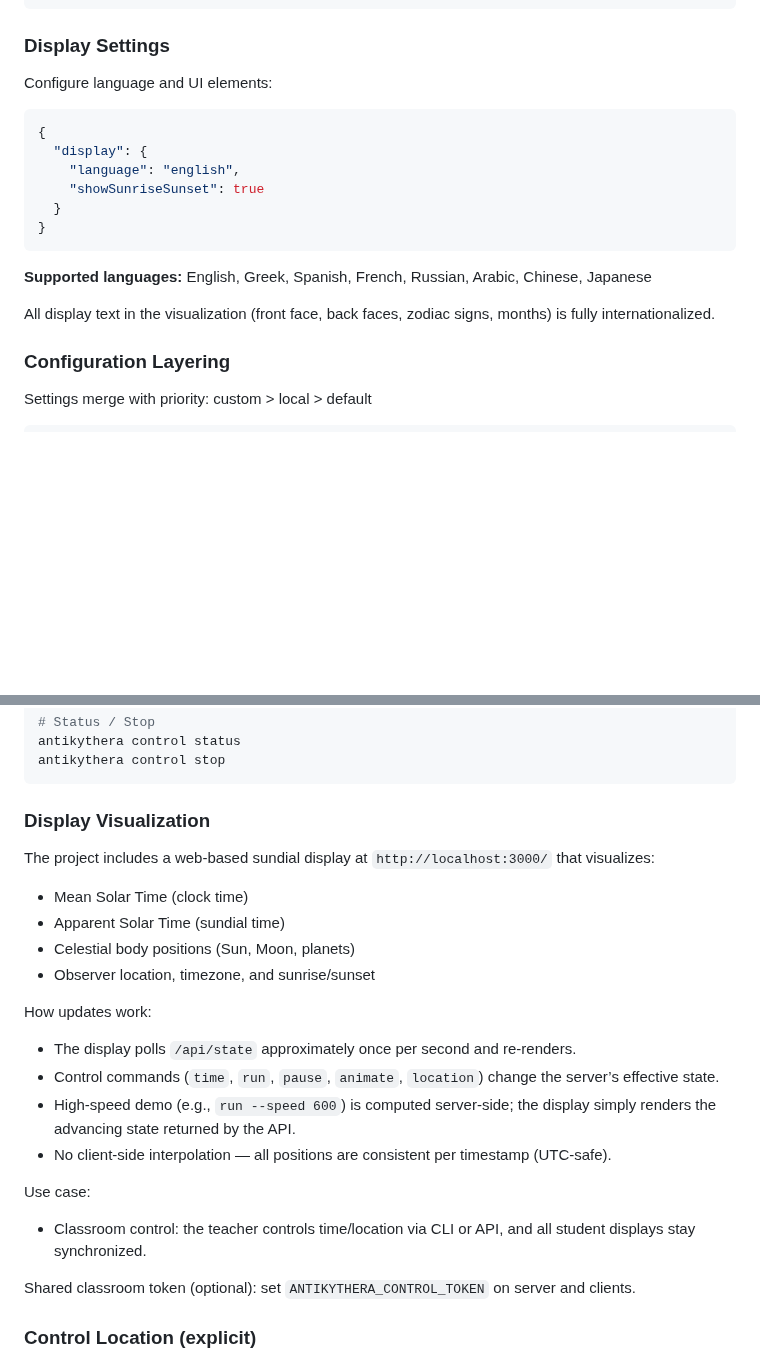
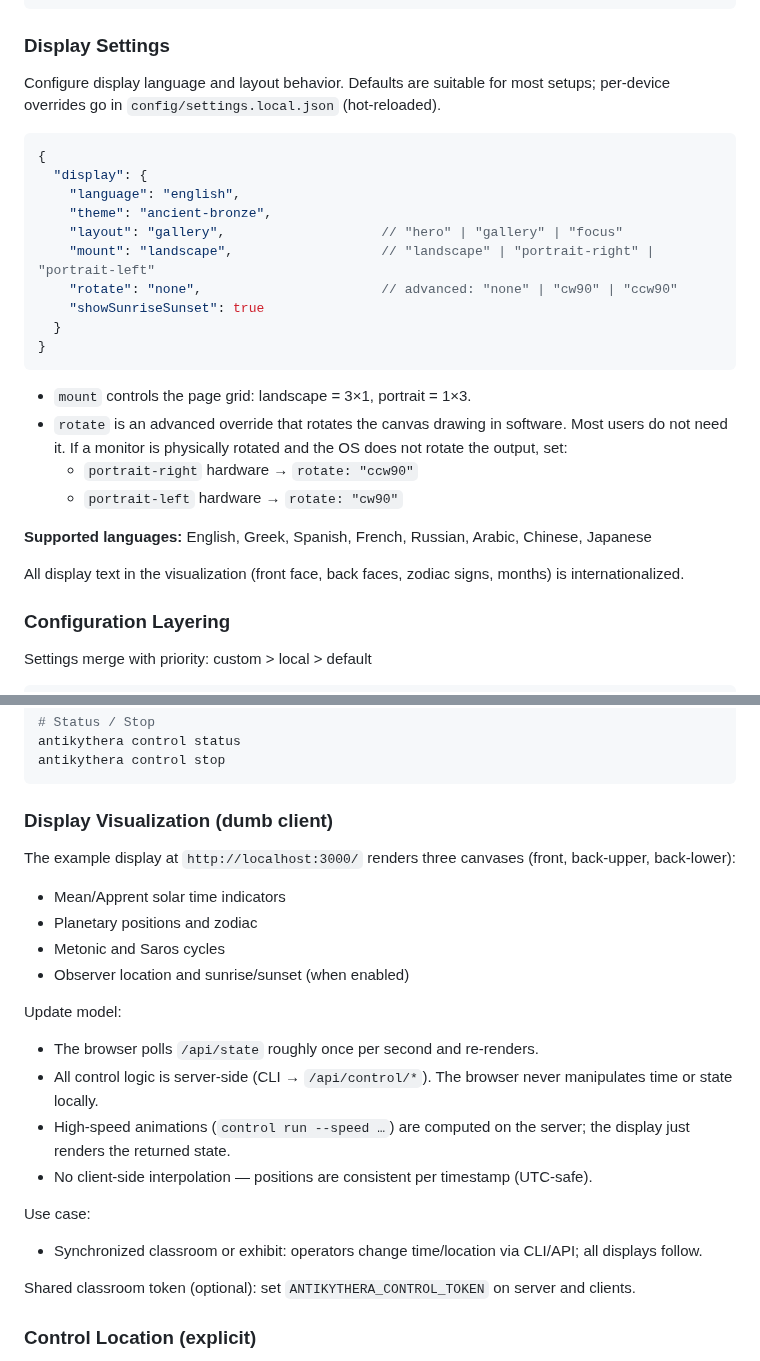
Before and after one commit to mojoatomic/antikythera-engine-2, a Markdown page: README.md, 2 parts joined by grey strips. GitHub-like rendering; blank space fills up the shorter version.

Commit message:
docs: update for dumb client and mount/rotate settings

````diff
--- a/README.md
+++ b/README.md
@@ -117,20 +117,29 @@ The system works automatically using IP geolocation by default. For fixed observ
 
 ### Display Settings
 
-Configure language and UI elements:
+Configure display language and layout behavior. Defaults are suitable for most setups; per-device overrides go in `config/settings.local.json` (hot‑reloaded).
 
 ```json
 {
   "display": {
     "language": "english",
+    "theme": "ancient-bronze",
+    "layout": "gallery",                    // "hero" | "gallery" | "focus"
+    "mount": "landscape",                   // "landscape" | "portrait-right" | "portrait-left"
+    "rotate": "none",                       // advanced: "none" | "cw90" | "ccw90"
     "showSunriseSunset": true
   }
 }
 ```
 
+- `mount` controls the page grid: landscape = 3×1, portrait = 1×3.
+- `rotate` is an advanced override that rotates the canvas drawing in software. Most users do not need it. If a monitor is physically rotated and the OS does not rotate the output, set:
+  - `portrait-right` hardware → `rotate: "ccw90"`
+  - `portrait-left` hardware → `rotate: "cw90"`
+
 **Supported languages:** English, Greek, Spanish, French, Russian, Arabic, Chinese, Japanese
 
-All display text in the visualization (front face, back faces, zodiac signs, months) is fully internationalized.
+All display text in the visualization (front face, back faces, zodiac signs, months) is internationalized.
 
 ### Configuration Layering
 
@@ -204,22 +213,22 @@ antikythera control status
 antikythera control stop
 ```
 
-### Display Visualization
+### Display Visualization (dumb client)
 
-The project includes a web-based sundial display at `http://localhost:3000/` that visualizes:
-- Mean Solar Time (clock time)
-- Apparent Solar Time (sundial time)
-- Celestial body positions (Sun, Moon, planets)
-- Observer location, timezone, and sunrise/sunset
+The example display at `http://localhost:3000/` renders three canvases (front, back‑upper, back‑lower):
+- Mean/Apprent solar time indicators
+- Planetary positions and zodiac
+- Metonic and Saros cycles
+- Observer location and sunrise/sunset (when enabled)
 
-How updates work:
-- The display polls `/api/state` approximately once per second and re-renders.
-- Control commands (`time`, `run`, `pause`, `animate`, `location`) change the server’s effective state.
-- High-speed demo (e.g., `run --speed 600`) is computed server-side; the display simply renders the advancing state returned by the API.
-- No client-side interpolation — all positions are consistent per timestamp (UTC-safe).
+Update model:
+- The browser polls `/api/state` roughly once per second and re‑renders.
+- All control logic is server‑side (CLI → `/api/control/*`). The browser never manipulates time or state locally.
+- High‑speed animations (`control run --speed …`) are computed on the server; the display just renders the returned state.
+- No client‑side interpolation — positions are consistent per timestamp (UTC‑safe).
 
 Use case:
-- Classroom control: the teacher controls time/location via CLI or API, and all student displays stay synchronized.
+- Synchronized classroom or exhibit: operators change time/location via CLI/API; all displays follow.
 
 Shared classroom token (optional): set `ANTIKYTHERA_CONTROL_TOKEN` on server and clients.
 
````
Also changed, not shown: CHEAT_SHEET.md (+33 -6 lines), CLI.md (+20 -0 lines).
